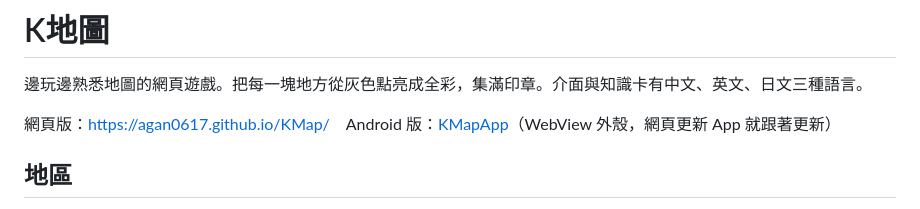
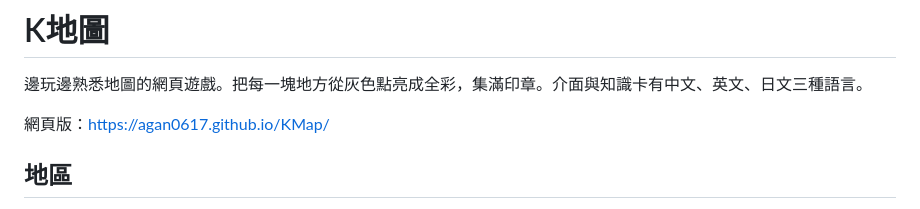
Before and after one commit to agan0617/KMap, a Markdown page: README.md, the part around the change. GitHub-like rendering.

Commit message:
README 拿掉連到 Android 外殼 repo 的連結（外殼 repo 已改私有）（Ken 2026-10-22 要求）
Co-Authored-By: Claude Opus 5.5 <noreply@anthropic.com>

```diff
--- a/README.md
+++ b/README.md
@@ -2,7 +2,7 @@
 
 邊玩邊熟悉地圖的網頁遊戲。把每一塊地方從灰色點亮成全彩，集滿印章。介面與知識卡有中文、英文、日文三種語言。
 
-網頁版：<https://agan0617.github.io/KMap/>　Android 版：[KMapApp](https://github.com/agan0617/KMapApp)（WebView 外殼，網頁更新 App 就跟著更新）
+網頁版：<https://agan0617.github.io/KMap/>
 
 ## 地區
 
```
